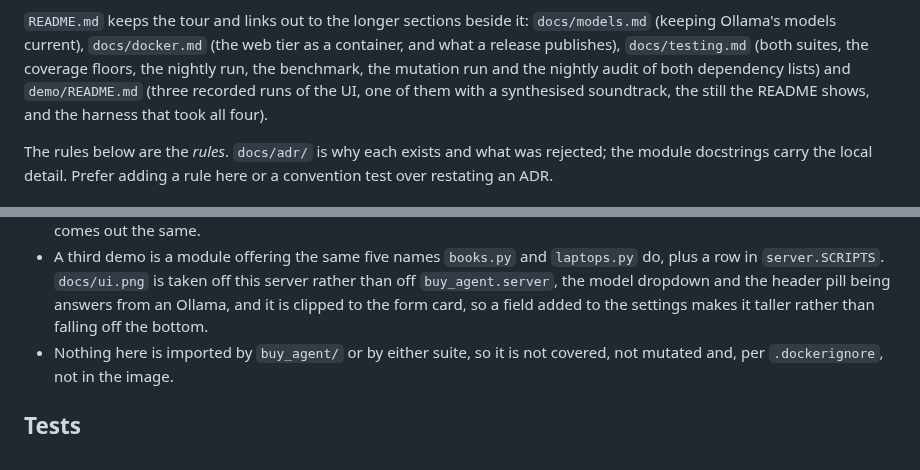
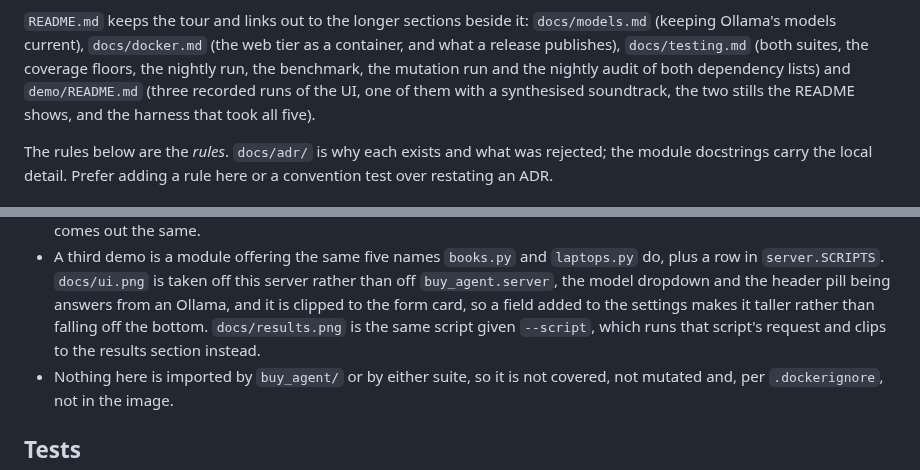
Before and after one commit to adamw7/buy_agent, a Markdown page: CLAUDE.md, 2 parts joined by grey strips. Drawn GitHub-style.

```diff
--- a/CLAUDE.md
+++ b/CLAUDE.md
@@ -25,8 +25,8 @@ beside a picture of the page it links to (ADR-0065).
 tier as a container, and what a release publishes), `docs/testing.md` (both
 suites, the coverage floors, the nightly run, the benchmark, the mutation run
 and the nightly audit of both dependency lists) and `demo/README.md` (three recorded runs of the UI, one of them with a
-synthesised soundtrack, the still the README shows, and the harness that took
-all four).
+synthesised soundtrack, the two stills the README shows, and the harness that
+took all five).
 
 The rules below are the *rules*. `docs/adr/` is why each exists and what was
 rejected; the module docstrings carry the local detail. Prefer adding a rule
@@ -1494,7 +1494,8 @@ how to take them again. Five things about the directory hold here.
   this server rather than off `buy_agent.server`, the model dropdown and the
   header pill being answers from an Ollama, and it is clipped to the form card,
   so a field added to the settings makes it taller rather than falling off the
-  bottom.
+  bottom. `docs/results.png` is the same script given `--script`, which runs
+  that script's request and clips to the results section instead.
 - Nothing here is imported by `buy_agent/` or by either suite, so it is not
   covered, not mutated and, per `.dockerignore`, not in the image.
 
```
Also changed, not shown: README.md (+2 -0 lines), demo/README.md (+13 -0 lines), docs/results.png (added), 1 other file.
